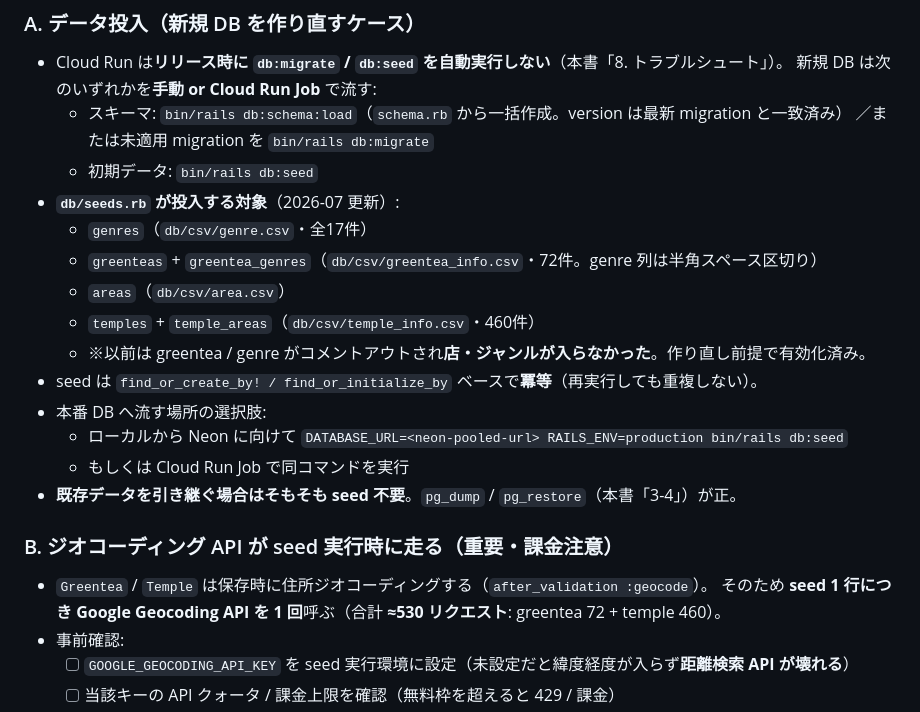
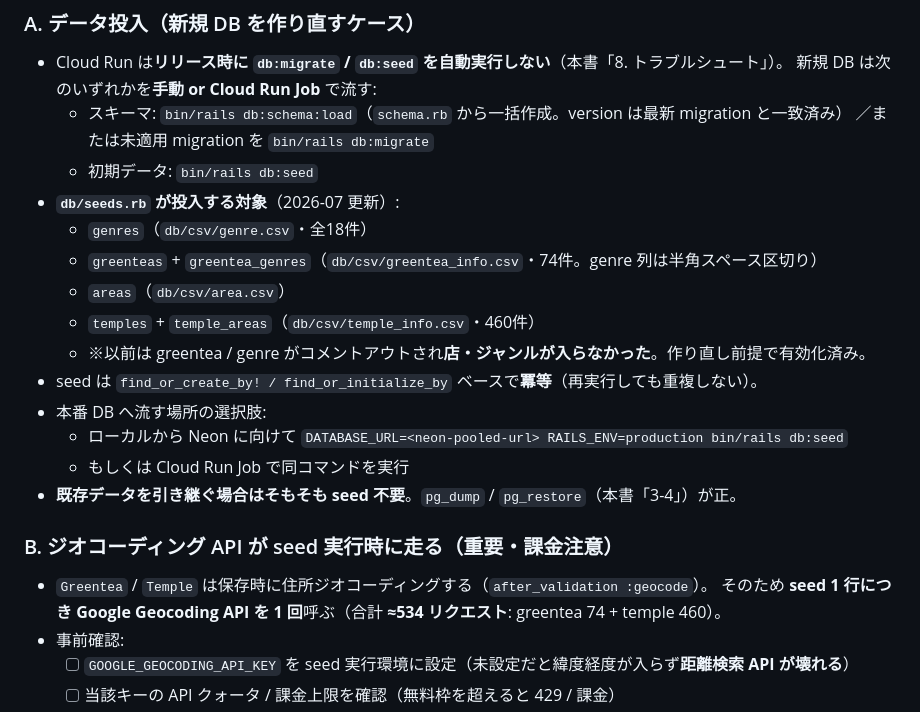
Before and after one commit to hiiragi17/greentea_temple, a Markdown page: docs/infra/deploy-runbook.md, the part around the change. Rendered like a GitHub page.

Commit message:
docs: seed 件数の更新を deploy-runbook に反映（greentea 74件 / genre 18件）
- CSV 置き換えに伴い genres 17→18 件、greenteas 72→74 件に更新
- Geocoding API リクエスト見積もりを ≈530 → ≈534 に更新

Co-Authored-By: Claude Fable 5 <noreply@anthropic.com>
Claude-Session: https://claude.ai/code/session_01TKyEcUf7ngVwKxLvETtysL

```diff
--- a/docs/infra/deploy-runbook.md
+++ b/docs/infra/deploy-runbook.md
@@ -39,8 +39,8 @@
     ／または未適用 migration を `bin/rails db:migrate`
   - 初期データ: `bin/rails db:seed`
 - **`db/seeds.rb` が投入する対象**（2026-07 更新）:
-  - `genres`（`db/csv/genre.csv`・全17件）
-  - `greenteas` + `greentea_genres`（`db/csv/greentea_info.csv`・72件。genre 列は半角スペース区切り）
+  - `genres`（`db/csv/genre.csv`・全18件）
+  - `greenteas` + `greentea_genres`（`db/csv/greentea_info.csv`・74件。genre 列は半角スペース区切り）
   - `areas`（`db/csv/area.csv`）
   - `temples` + `temple_areas`（`db/csv/temple_info.csv`・460件）
   - ※以前は greentea / genre がコメントアウトされ**店・ジャンルが入らなかった**。作り直し前提で有効化済み。
@@ -53,7 +53,7 @@
 ### B. ジオコーディング API が seed 実行時に走る（重要・課金注意）
 
 - `Greentea` / `Temple` は保存時に住所ジオコーディングする（`after_validation :geocode`）。
-  そのため **seed 1 行につき Google Geocoding API を 1 回**呼ぶ（合計 **≈530 リクエスト**: greentea 72 + temple 460）。
+  そのため **seed 1 行につき Google Geocoding API を 1 回**呼ぶ（合計 **≈534 リクエスト**: greentea 74 + temple 460）。
 - 事前確認:
   - [ ] `GOOGLE_GEOCODING_API_KEY` を seed 実行環境に設定（未設定だと緯度経度が入らず**距離検索 API が壊れる**）
   - [ ] 当該キーの API クォータ / 課金上限を確認（無料枠を超えると 429 / 課金）
```
